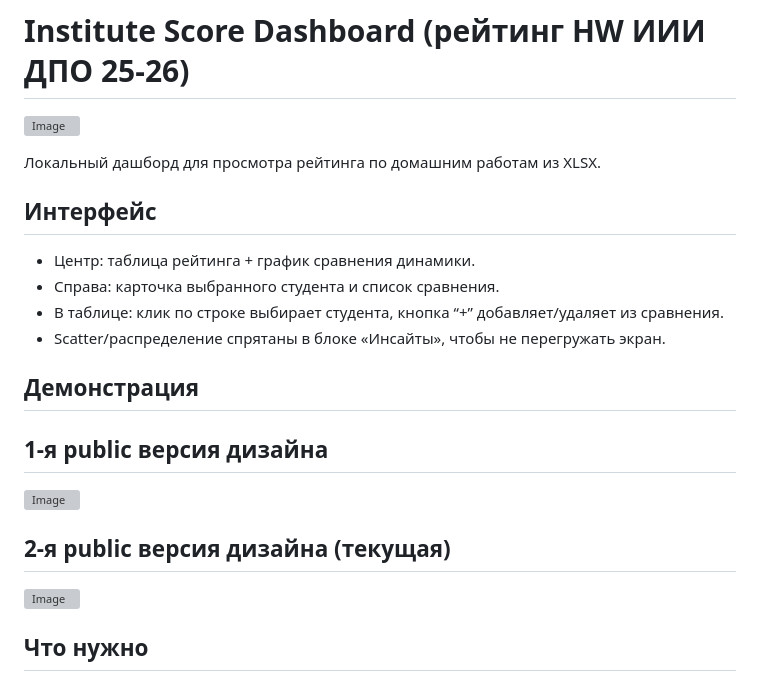
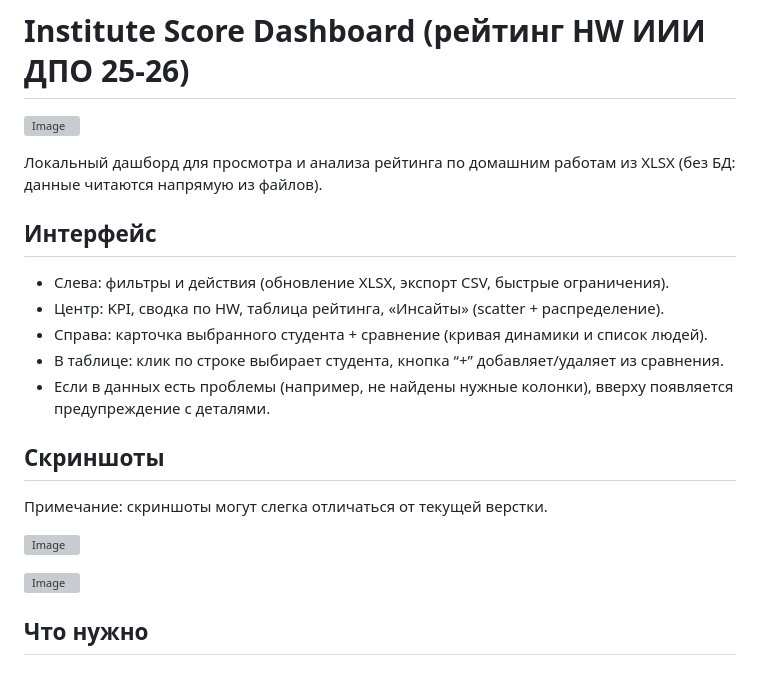
Before and after one commit to HileZ360/InstituteScoreDashboard, a Markdown page: README.md, the part around the change. Rendered like a GitHub page; grey boxes are pictures that could not be loaded.

Commit message:
Docs: refresh README

```diff
--- a/README.md
+++ b/README.md
@@ -2,20 +2,20 @@
 
 ![Image](https://github.com/user-attachments/assets/caeed385-5cc4-4e13-bd8b-1a60cf85361a)
 
-Локальный дашборд для просмотра рейтинга по домашним работам из XLSX.
+Локальный дашборд для просмотра и анализа рейтинга по домашним работам из XLSX (без БД: данные читаются напрямую из файлов).
 
 ## Интерфейс
-- Центр: таблица рейтинга + график сравнения динамики.
-- Справа: карточка выбранного студента и список сравнения.
+- Слева: фильтры и действия (обновление XLSX, экспорт CSV, быстрые ограничения).
+- Центр: KPI, сводка по HW, таблица рейтинга, «Инсайты» (scatter + распределение).
+- Справа: карточка выбранного студента + сравнение (кривая динамики и список людей).
 - В таблице: клик по строке выбирает студента, кнопка “+” добавляет/удаляет из сравнения.
-- Scatter/распределение спрятаны в блоке «Инсайты», чтобы не перегружать экран.
+- Если в данных есть проблемы (например, не найдены нужные колонки), вверху появляется предупреждение с деталями.
 
-## Демонстрация
+## Скриншоты
+Примечание: скриншоты могут слегка отличаться от текущей верстки.
 
-## 1-я public версия дизайна
 ![Image](https://github.com/user-attachments/assets/b8da417c-360e-45a2-82b4-bbaff3f54c6b)
 
-## 2-я public версия дизайна (текущая)
 ![Image](https://github.com/user-attachments/assets/40e1dade-eb47-408c-a4bc-052be550dae8)
 
 ## Что нужно
```
